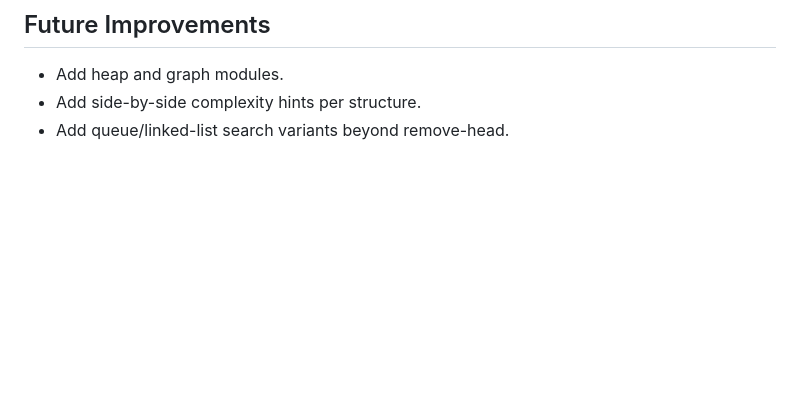
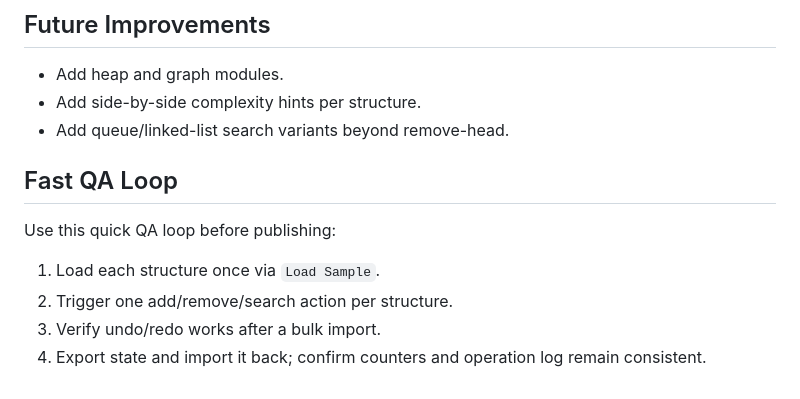
Before and after one commit to abhikhur27/ds-playground-html, a Markdown page: README.md, the part around the change. Drawn GitHub-style; blank space fills up the shorter version.

Commit message:
docs(readme): add fast qa validation loop

```diff
--- a/README.md
+++ b/README.md
@@ -106,3 +106,12 @@ Open `http://localhost:8000`.
 - Add heap and graph modules.
 - Add side-by-side complexity hints per structure.
 - Add queue/linked-list search variants beyond remove-head.
+
+## Fast QA Loop
+
+Use this quick QA loop before publishing:
+
+1. Load each structure once via `Load Sample`.
+2. Trigger one add/remove/search action per structure.
+3. Verify undo/redo works after a bulk import.
+4. Export state and import it back; confirm counters and operation log remain consistent.
```
